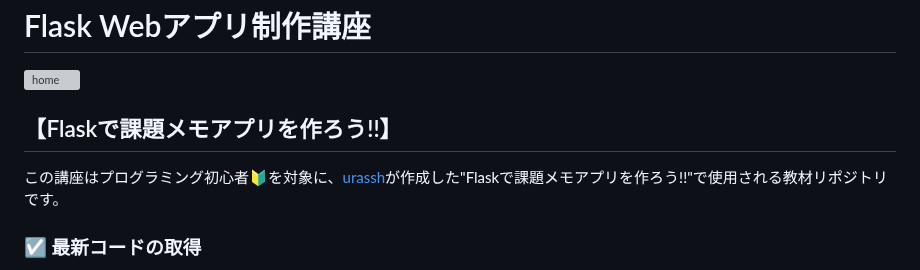
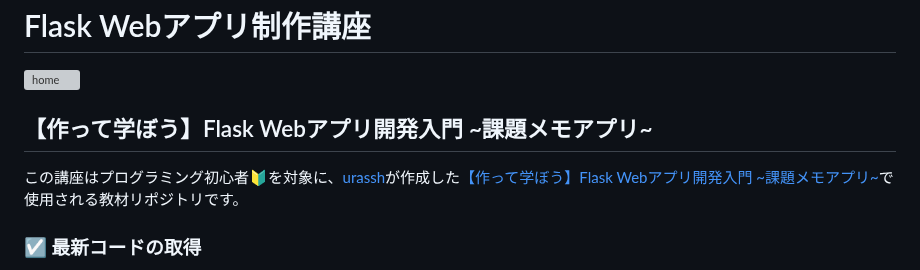
Before and after one commit to urassh/docker-flask-app, a Markdown page: README.md, the part around the change. Rendered like a GitHub page; grey boxes are pictures that could not be loaded.

```diff
--- a/README.md
+++ b/README.md
@@ -2,9 +2,9 @@
 
 <img width="1618" alt="home" src="https://github.com/user-attachments/assets/c6029ef4-3285-47b2-865b-e733e916c085" />
 
-## 【Flaskで課題メモアプリを作ろう!!】
+## 【作って学ぼう】Flask Webアプリ開発入門 ~課題メモアプリ~
 
-この講座はプログラミング初心者🔰を対象に、[urassh](https://github.com/urassh)が作成した"Flaskで課題メモアプリを作ろう!!"で使用される教材リポジトリです。
+この講座はプログラミング初心者🔰を対象に、[urassh](https://github.com/urassh)が作成した[【作って学ぼう】Flask Webアプリ開発入門 ~課題メモアプリ~](https://zenn.dev/urassh/books/fec2793bf80acd)で使用される教材リポジトリです。
 
 ### ☑ 最新コードの取得
 このリポジトリの`main`ブランチには課題メモアプリの完成版が含まれています。以下のコマンドで最新の完成コードを取得できます:
```
